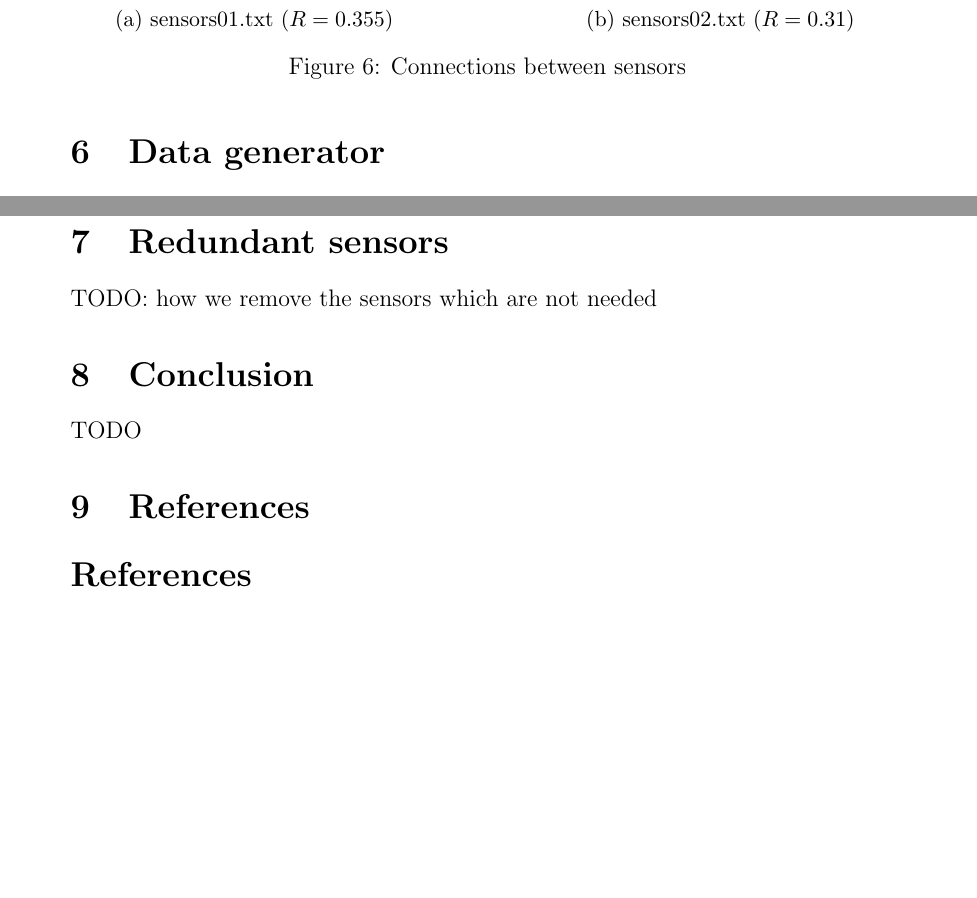
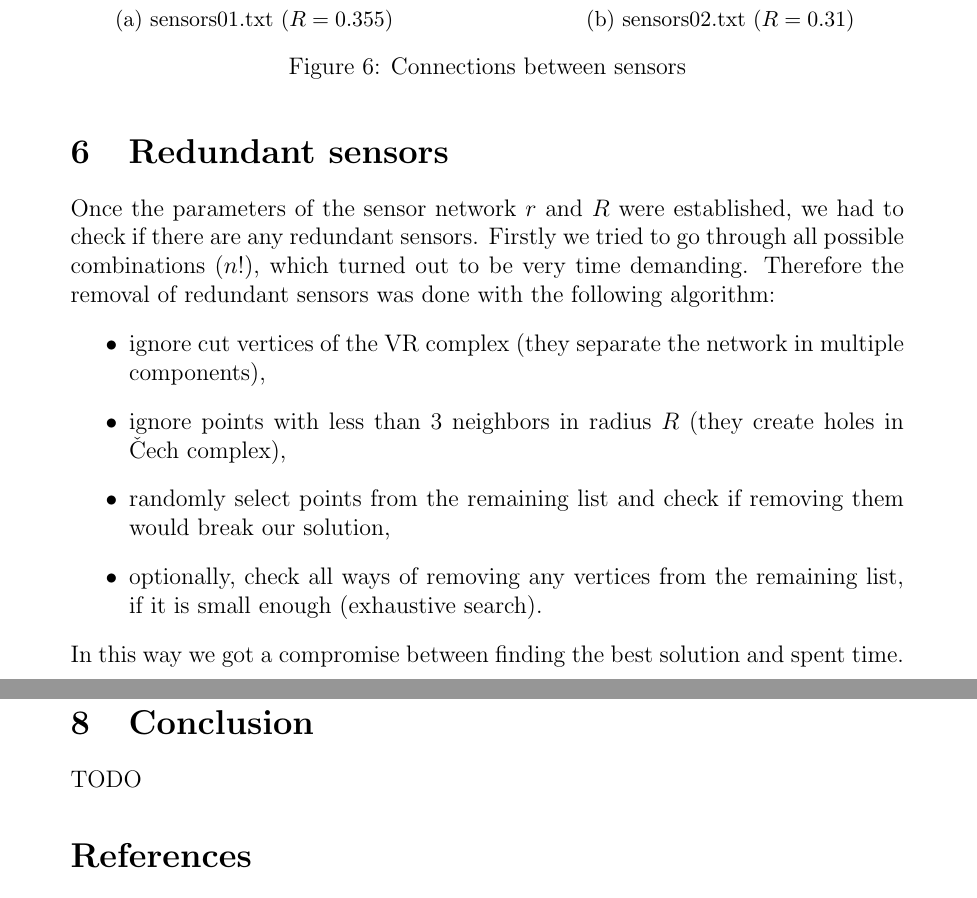
Before and after one commit to thenejcar/top-sensors, a LaTeX document (report/sensors.tex): two parts of pages 5 and 7 of 7, joined at a grey line, cut so that both start at the same text, the shorter picture padded with empty space. Compiled offline with pdfLaTeX.

Commit message:
added redundant sensors

```diff
--- a/report/sensors.tex
+++ b/report/sensors.tex
@@ -166,7 +166,15 @@ TODO: malo komentarja na graf
 	  	}
         \caption{Connections between sensors}
 \end{figure}
-
+\section{Redundant sensors}
+Once the parameters of the sensor network $r$ and $R$ were established, we had to check if there are any redundant sensors. Firstly we tried to go through all possible combinations ($n!$), which turned out to be very time demanding. Therefore the removal of redundant sensors was done with the following algorithm:
+\begin{itemize}
+	\item ignore cut vertices of the VR complex (they separate the network in multiple components),
+	\item ignore points with less than 3 neighbors in radius $R$ (they create holes in Čech complex),
+	\item randomly select points from the remaining list and check if removing them would break our solution,
+	\item optionally, check all ways of removing any vertices from the remaining list, if it is small enough (exhaustive search).
+\end{itemize}
+In this way we got a compromise between finding the best solution and spent time.
 \section{Data generator}
 Lastly, lets have a look at the data generator that distributes $n$ points evenly on the surface of a sphere. In order to meet this requirement we should look on points as electrons that are bound on the surface (i.e in spherical coordinates have fixed radium). The natural state would be the state with the lowest electrostatic-potential energy $V$ (eq. (2)). This is due to the fact that electrons repel from each other according to Coulumbs inverse square law (eq. (1))
 
@@ -200,13 +208,12 @@ In this report we will include two generated datasets, for $n = 4$ and for $n =
     \caption{Even distribution of generated $n$ points on the surface of a sphere.}
 
 \end{figure}
-\section{Redundant sensors}
-TODO: how we remove the sensors which are not needed
+
 
 \section{Conclusion}
 TODO
 
-\section{References}
+
 \begin{thebibliography}{99}
 	\bibitem{} Vietoris-Rips. \url{https://en.wikipedia.org/wiki/Vietoris_Rips_complex} (5.6.2018).
 	\bibitem{A}Čech-complex. \url{https://en.wikipedia.org/wiki/Cech_complex} (5.6.2018).
```
Also changed, not shown: presentation/presentation.tex (+1 -1 lines), 1 other file.
